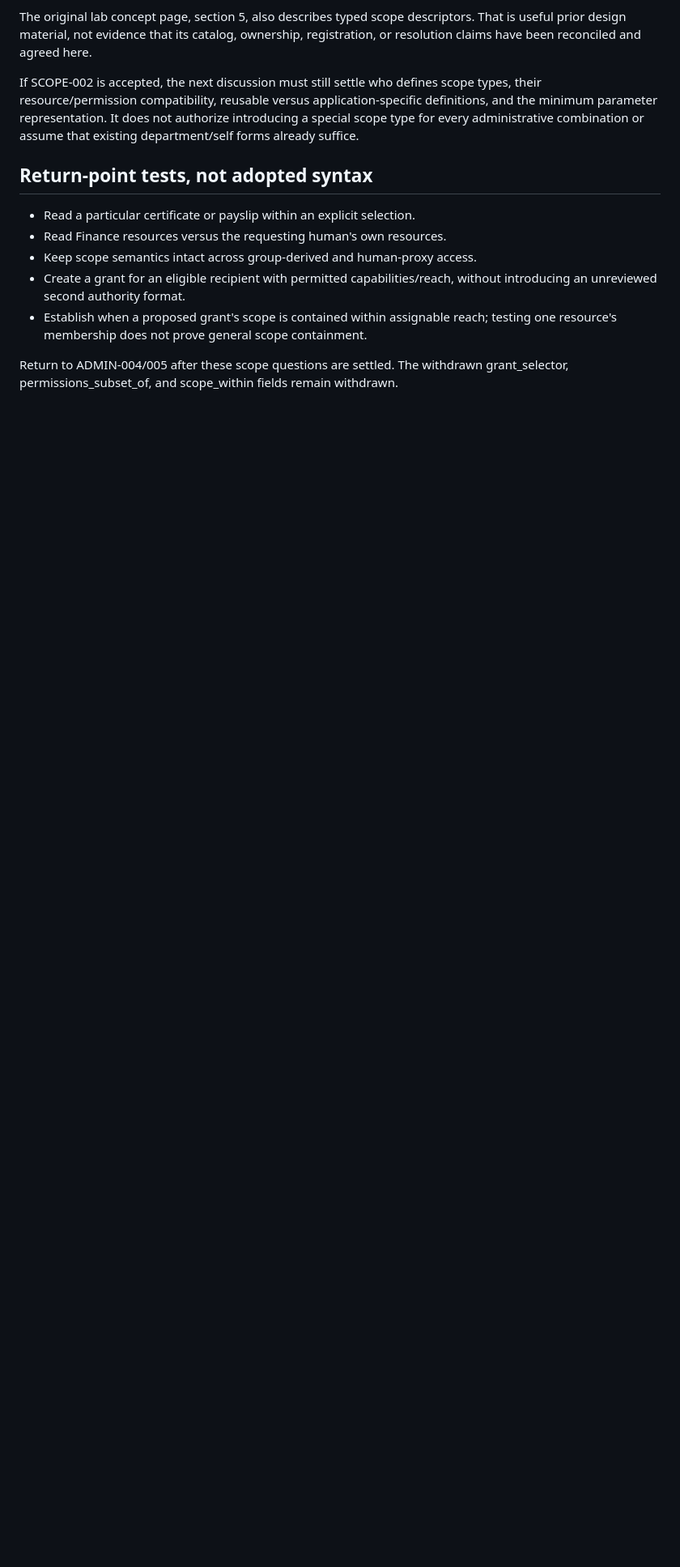
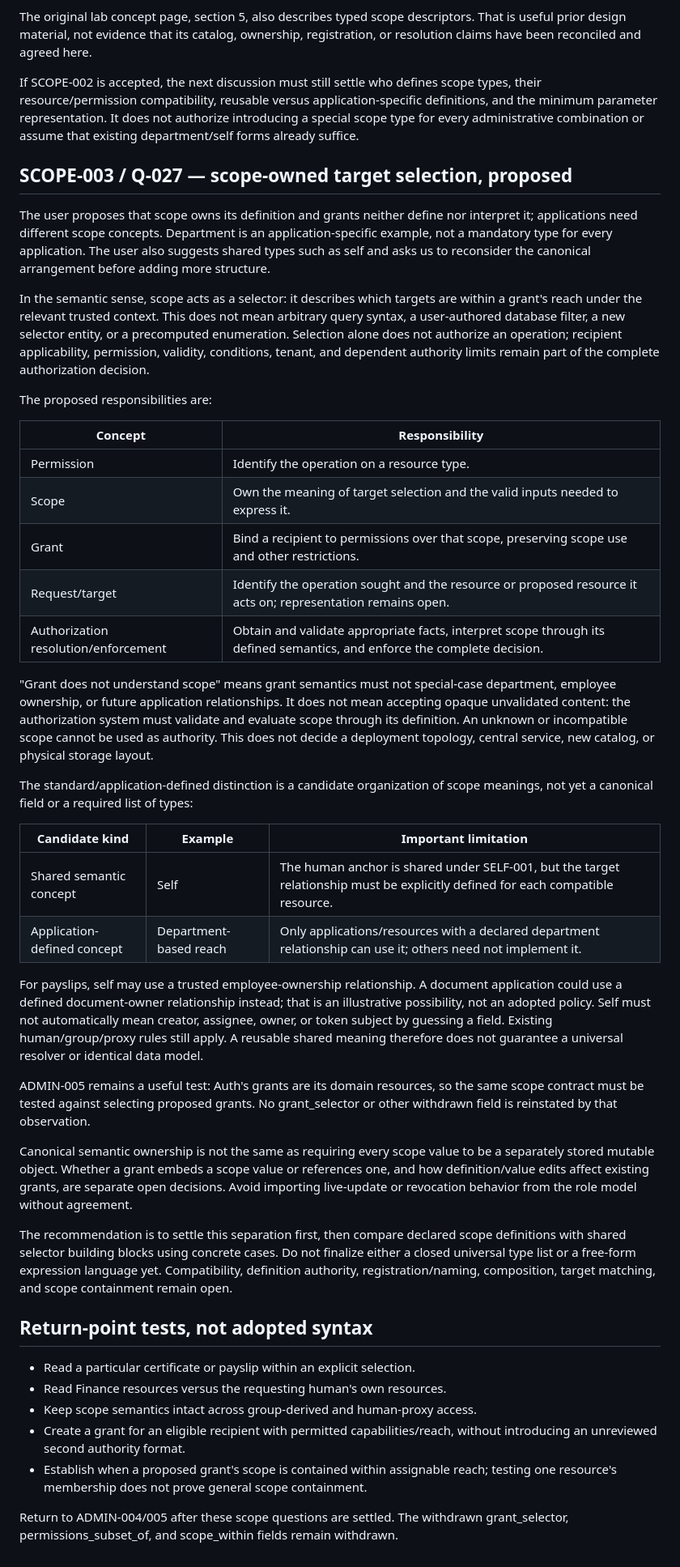
Before and after one commit to agentlabs-poc/agentlabs-permission-scope-lab, a Markdown page: docs/scope-model.md, the part around one of its changes. Shown at 81% size. Drawn GitHub-style; blank space fills up the shorter version.

Commit message:
docs: examine scope-owned selectors and application-defined meanings

```diff
--- a/docs/scope-model.md
+++ b/docs/scope-model.md
@@ -89,6 +94,69 @@ application-specific definitions, and the minimum parameter representation.
 It does not authorize introducing a special scope type for every administrative
 combination or assume that existing department/self forms already suffice.
 
+## SCOPE-003 / Q-027 — scope-owned target selection, proposed
+
+The user proposes that scope owns its definition and grants neither define nor
+interpret it; applications need different scope concepts. Department is an
+application-specific example, not a mandatory type for every application.
+The user also suggests shared types such as self and asks us to reconsider the
+canonical arrangement before adding more structure.
+
+In the semantic sense, scope acts as a selector: it describes which targets are
+within a grant's reach under the relevant trusted context. This does not mean
+arbitrary query syntax, a user-authored database filter, a new selector entity,
+or a precomputed enumeration. Selection alone does not authorize an operation;
+recipient applicability, permission, validity, conditions, tenant, and dependent
+authority limits remain part of the complete authorization decision.
+
+The proposed responsibilities are:
+
+| Concept | Responsibility |
+|---|---|
+| Permission | Identify the operation on a resource type. |
+| Scope | Own the meaning of target selection and the valid inputs needed to express it. |
+| Grant | Bind a recipient to permissions over that scope, preserving scope use and other restrictions. |
+| Request/target | Identify the operation sought and the resource or proposed resource it acts on; representation remains open. |
+| Authorization resolution/enforcement | Obtain and validate appropriate facts, interpret scope through its defined semantics, and enforce the complete decision. |
+
+"Grant does not understand scope" means grant semantics must not special-case
+department, employee ownership, or future application relationships. It does
+not mean accepting opaque unvalidated content: the authorization system must
+validate and evaluate scope through its definition. An unknown or incompatible
+scope cannot be used as authority. This does not decide a deployment topology,
+central service, new catalog, or physical storage layout.
+
+The standard/application-defined distinction is a candidate organization of
+scope meanings, not yet a canonical field or a required list of types:
+
+| Candidate kind | Example | Important limitation |
+|---|---|---|
+| Shared semantic concept | Self | The human anchor is shared under SELF-001, but the target relationship must be explicitly defined for each compatible resource. |
+| Application-defined concept | Department-based reach | Only applications/resources with a declared department relationship can use it; others need not implement it. |
+
+For payslips, self may use a trusted employee-ownership relationship. A document
+application could use a defined document-owner relationship instead; that is an
+illustrative possibility, not an adopted policy. Self must not automatically
+mean creator, assignee, owner, or token subject by guessing a field. Existing
+human/group/proxy rules still apply. A reusable shared meaning therefore does
+not guarantee a universal resolver or identical data model.
+
+ADMIN-005 remains a useful test: Auth's grants are its domain resources, so the
+same scope contract must be tested against selecting proposed grants. No
+grant_selector or other withdrawn field is reinstated by that observation.
+
+Canonical semantic ownership is not the same as requiring every scope value to
+be a separately stored mutable object. Whether a grant embeds a scope value or
+references one, and how definition/value edits affect existing grants, are
+separate open decisions. Avoid importing live-update or revocation behavior
+from the role model without agreement.
+
+The recommendation is to settle this separation first, then compare declared
+scope definitions with shared selector building blocks using concrete cases.
+Do not finalize either a closed universal type list or a free-form expression
+language yet. Compatibility, definition authority, registration/naming,
+composition, target matching, and scope containment remain open.
+
 ## Return-point tests, not adopted syntax
 
 - Read a particular certificate or payslip within an explicit selection.
```
Also changed, not shown: other parts of docs/scope-model.md (+5 -0 lines), docs/discussion-tree.md (+4 -2 lines), docs/handbook-roadmap.md (+5 -2 lines).
